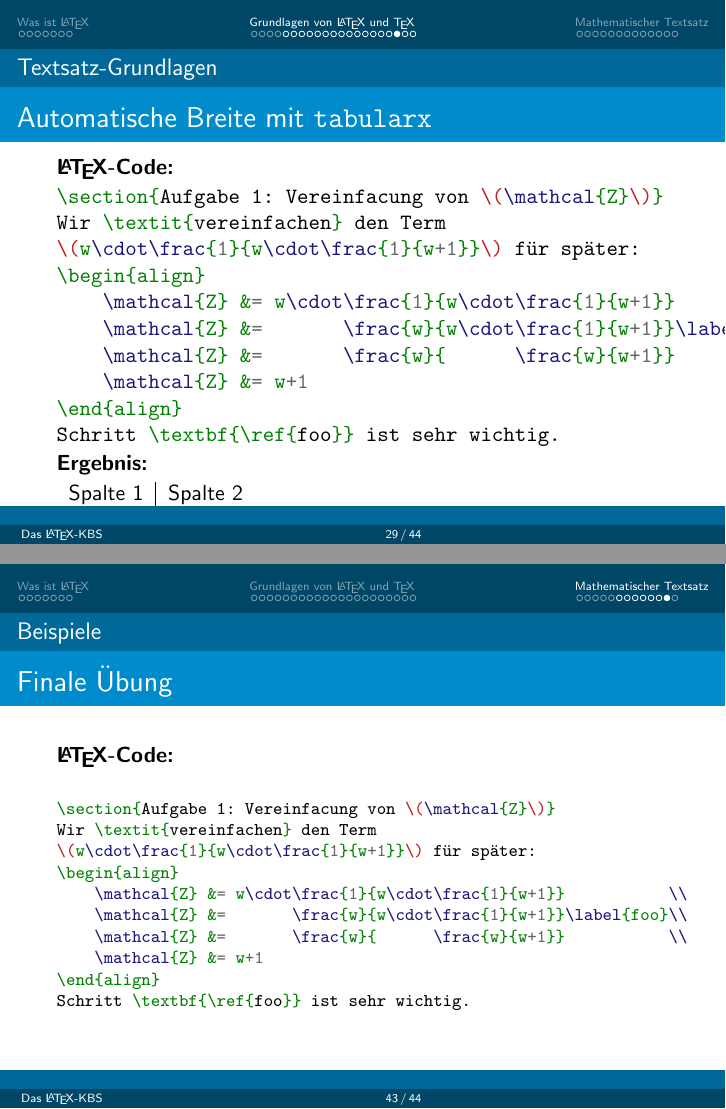
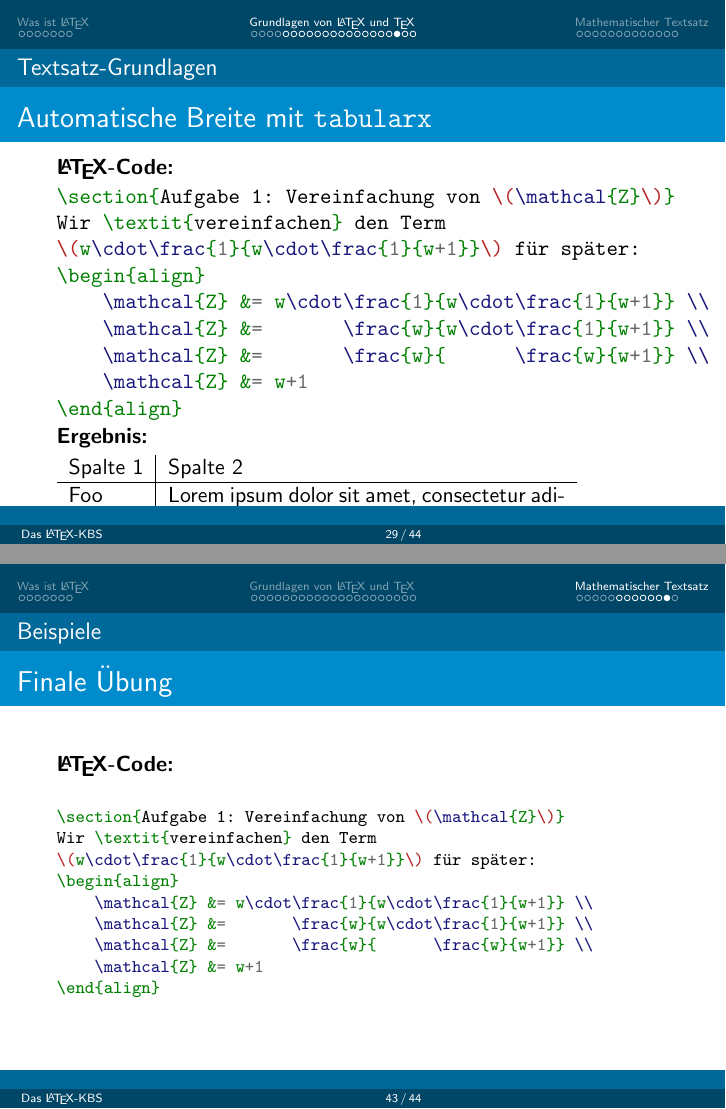
Before and after one commit to hauke96/latex-grundkurs, LaTeX slides (latex-grundkurs1.tex): pages 29 and 43 of 44, joined at a grey line. Compiled offline with pdfLaTeX; a LaTeX package or settings file that is missing is left out.

Commit message:
Passt Grundkurs1 ein wenig an

```diff
--- a/latex-grundkurs1.tex
+++ b/latex-grundkurs1.tex
@@ -855,16 +855,15 @@ Die Probleminstanz \(\mathfrak{B}\) sei gegeben Durch die Menge \(\mathbb{N}\) u
 			\slideheading{\LaTeX{}-Code:}\\
 			{\footnotesize
 			\begin{latexcode}
-\section{Aufgabe 1: Vereinfacung von \(\mathcal{Z}\)}
+\section{Aufgabe 1: Vereinfachung von \(\mathcal{Z}\)}
 Wir \textit{vereinfachen} den Term
 \(w\cdot\frac{1}{w\cdot\frac{1}{w+1}}\) für später:
 \begin{align}
-	\mathcal{Z} &= w\cdot\frac{1}{w\cdot\frac{1}{w+1}}           \\
-	\mathcal{Z} &=       \frac{w}{w\cdot\frac{1}{w+1}}\label{foo}\\
-	\mathcal{Z} &=       \frac{w}{      \frac{w}{w+1}}           \\
+	\mathcal{Z} &= w\cdot\frac{1}{w\cdot\frac{1}{w+1}} \\
+	\mathcal{Z} &=       \frac{w}{w\cdot\frac{1}{w+1}} \\
+	\mathcal{Z} &=       \frac{w}{      \frac{w}{w+1}} \\
 	\mathcal{Z} &= w+1
 \end{align}
-Schritt \textbf{\ref{foo}} ist sehr wichtig.
 			\end{latexcode}
 			}
 		\end{frame}
```
Also changed, not shown: latex-grundkurs1.tex (2 more changed lines).
